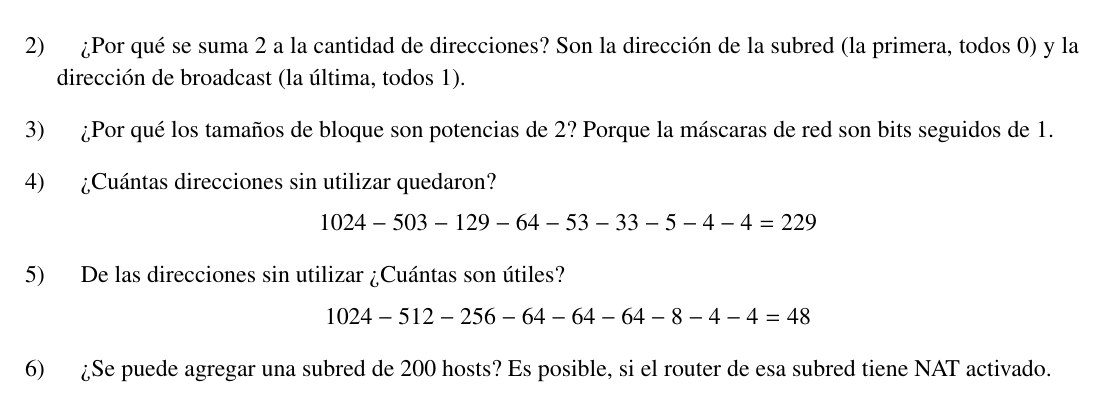
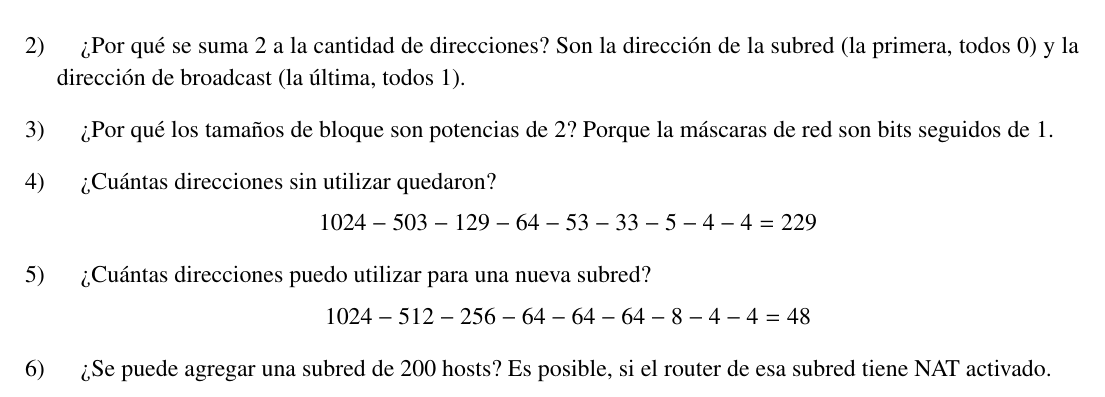
Before and after one commit to InspectorDave/LaTeX, a LaTeX document (Redes/Subnetting/00main.tex, which reads Redes/Subnetting/Content/resolucion1.tex): part of page 2 of 2, cut so that both start at the same text. Compiled offline with pdfLaTeX.

Commit message:
redes: ej_subnetting corrijo pregunta de direcciones sin utilizar

```diff
--- a/Redes/Subnetting/Content/resolucion1.tex
+++ b/Redes/Subnetting/Content/resolucion1.tex
@@ -39,7 +39,7 @@ Será útil ir contando cuántos hosts, routers y direcciones necesitamos para c
 
     \hfil$1024 - 503 - 129 - 64 - 53 - 33 - 5 - 4 - 4 = 229$\hfil
 
-    \item De las direcciones sin utilizar ¿Cuántas son útiles?
+    \item ¿Cuántas direcciones puedo utilizar para una nueva subred?
 
     \hfil$1024 - 512 - 256 - 64 - 64 - 64 - 8 - 4 - 4 = 48$\hfil
 
```
Also changed, not shown: Redes/Subnetting/Content/consigna1.tex (+1 -1 lines), Redes/Subnetting/Ejercicio_Subnetting.pdf.
